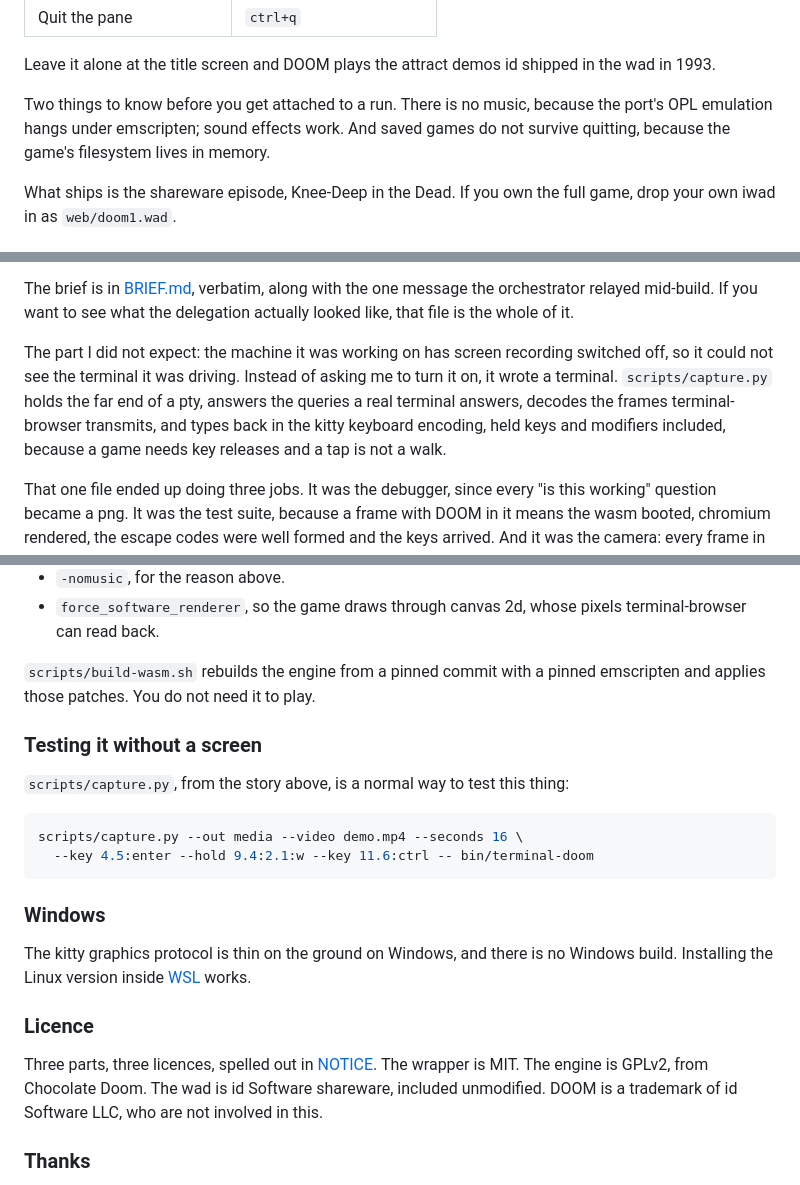
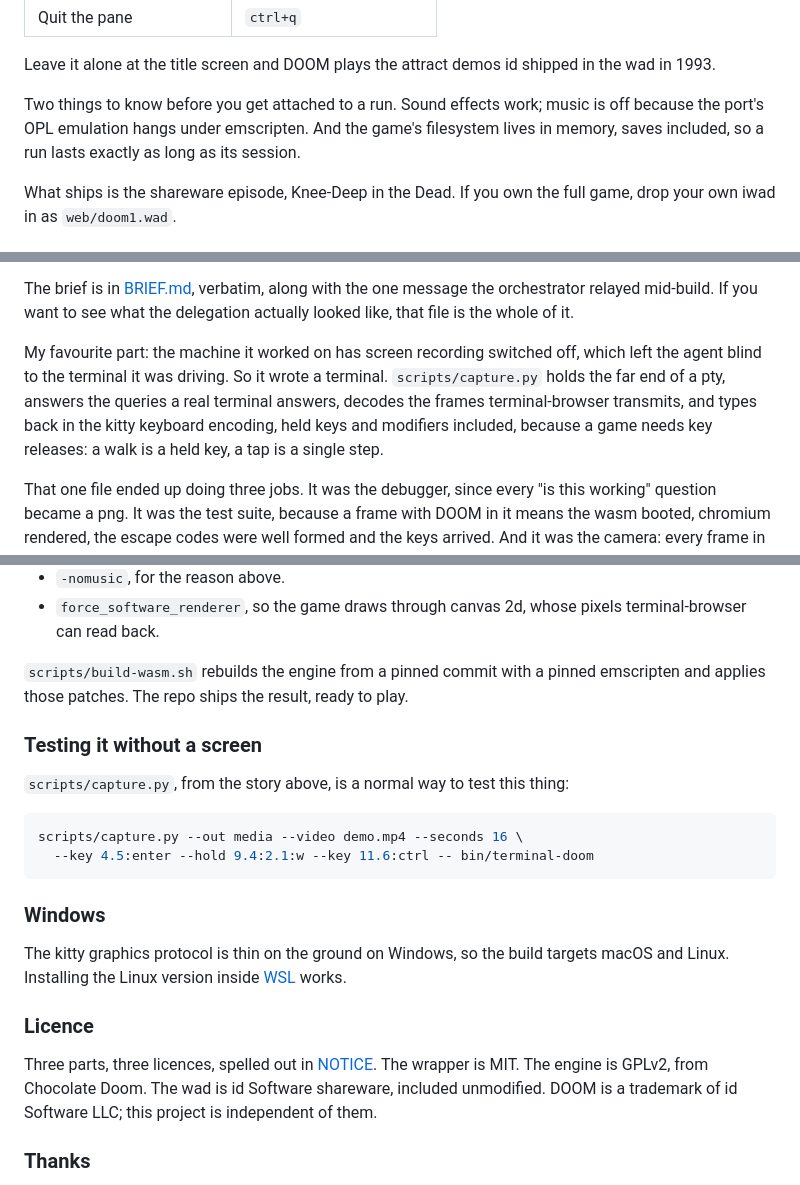
Before and after one commit to dcouple/terminal-doom, a Markdown page: README.md, 3 parts joined by grey strips. Rendered like a GitHub page.

Commit message:
docs: state everything in the positive
Co-Authored-By: Claude Fable 5 <noreply@anthropic.com>

```diff
--- a/README.md
+++ b/README.md
@@ -52,9 +52,10 @@ whatever the pane is, so a bigger pane is a bigger, sharper DOOM.
 Leave it alone at the title screen and DOOM plays the attract demos id shipped
 in the wad in 1993.
 
-Two things to know before you get attached to a run. There is no music, because
-the port's OPL emulation hangs under emscripten; sound effects work. And saved
-games do not survive quitting, because the game's filesystem lives in memory.
+Two things to know before you get attached to a run. Sound effects work; music
+is off because the port's OPL emulation hangs under emscripten. And the game's
+filesystem lives in memory, saves included, so a run lasts exactly as long as
+its session.
 
 What ships is the shareware episode, Knee-Deep in the Dead. If you own the full
 game, drop your own iwad in as `web/doom1.wad`.
@@ -97,13 +98,12 @@ The brief is in [BRIEF.md](BRIEF.md), verbatim, along with the one message the
 orchestrator relayed mid-build. If you want to see what the delegation actually
 looked like, that file is the whole of it.
 
-The part I did not expect: the machine it was working on has screen recording
-switched off, so it could not see the terminal it was driving. Instead of asking
-me to turn it on, it wrote a terminal. `scripts/capture.py` holds the far end of
-a pty, answers the queries a real terminal answers, decodes the frames
-terminal-browser transmits, and types back in the kitty keyboard encoding, held
-keys and modifiers included, because a game needs key releases and a tap is not
-a walk.
+My favourite part: the machine it worked on has screen recording switched off,
+which left the agent blind to the terminal it was driving. So it wrote a
+terminal. `scripts/capture.py` holds the far end of a pty, answers the queries
+a real terminal answers, decodes the frames terminal-browser transmits, and
+types back in the kitty keyboard encoding, held keys and modifiers included,
+because a game needs key releases: a walk is a held key, a tap is a single step.
 
 That one file ended up doing three jobs. It was the debugger, since every "is
 this working" question became a png. It was the test suite, because a frame with
@@ -143,7 +143,7 @@ Three things the port needed before it would boot:
   terminal-browser can read back.
 
 `scripts/build-wasm.sh` rebuilds the engine from a pinned commit with a pinned
-emscripten and applies those patches. You do not need it to play.
+emscripten and applies those patches. The repo ships the result, ready to play.
 
 ### Testing it without a screen
 
@@ -156,16 +156,16 @@ scripts/capture.py --out media --video demo.mp4 --seconds 16 \
 
 ### Windows
 
-The kitty graphics protocol is thin on the ground on Windows, and there is no
-Windows build. Installing the Linux version inside
+The kitty graphics protocol is thin on the ground on Windows, so the build
+targets macOS and Linux. Installing the Linux version inside
 [WSL](https://learn.microsoft.com/en-us/windows/wsl/install) works.
 
 ### Licence
 
 Three parts, three licences, spelled out in [NOTICE](NOTICE). The wrapper is
 MIT. The engine is GPLv2, from Chocolate Doom. The wad is id Software shareware,
-included unmodified. DOOM is a trademark of id Software LLC, who are not
-involved in this.
+included unmodified. DOOM is a trademark of id Software LLC; this project is
+independent of them.
 
 ### Thanks
 
```
Also changed, not shown: other parts of README.md (+2 -2 lines).
